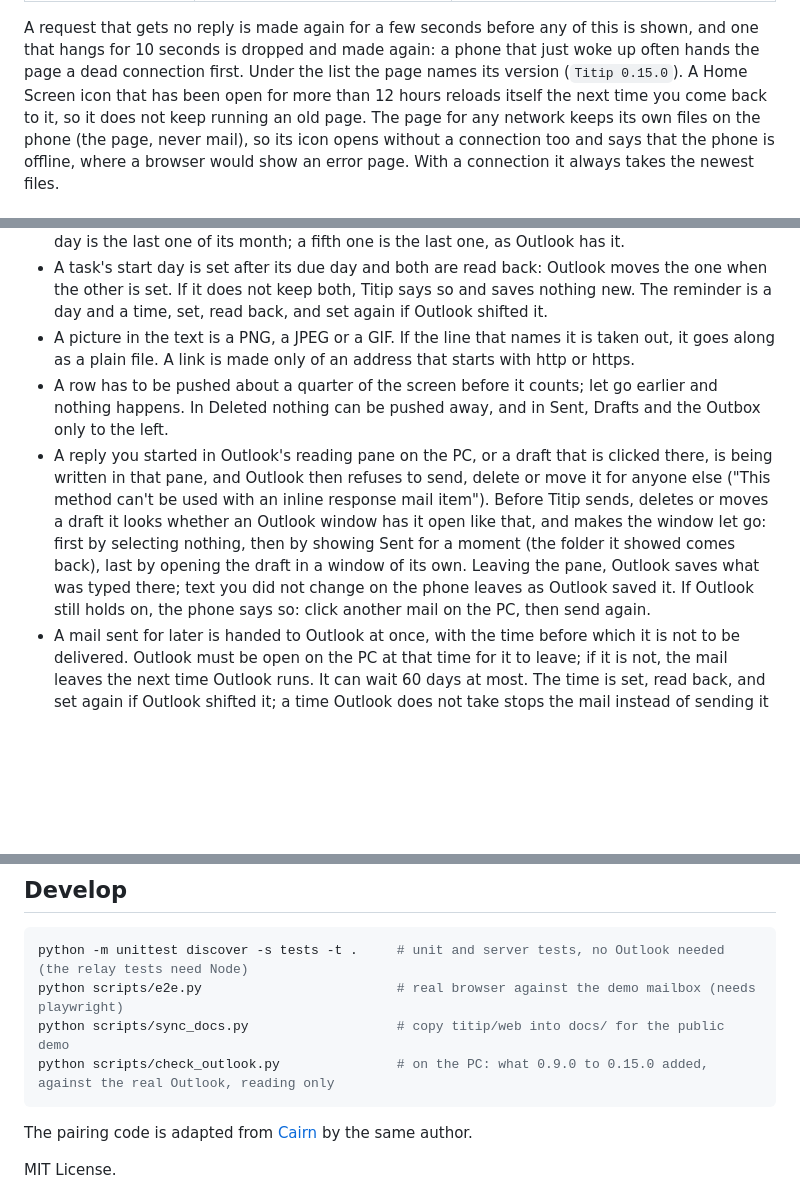
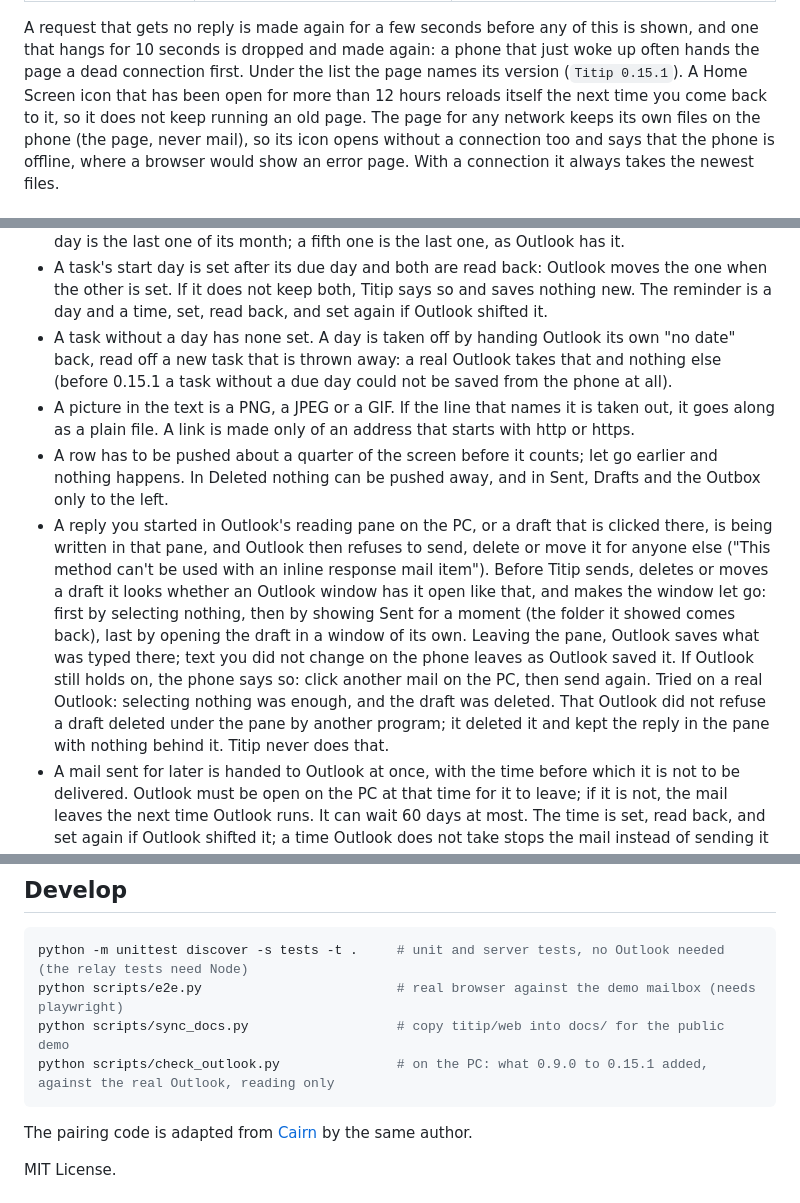
Before and after one commit to juw12/titip, a Markdown page: README.md, 3 parts joined by grey strips. Drawn GitHub-style; blank space fills up the shorter version.

````diff
--- a/README.md
+++ b/README.md
@@ -271,7 +271,7 @@ last sealed state from the relay, which costs one request and asks the PC nothin
 
 A request that gets no reply is made again for a few seconds before any of this is shown, and one
 that hangs for 10 seconds is dropped and made again: a phone that just woke up often hands the page
-a dead connection first. Under the list the page names its version (`Titip 0.15.0`). A Home Screen
+a dead connection first. Under the list the page names its version (`Titip 0.15.1`). A Home Screen
 icon that has been open for more than 12 hours reloads itself the next time you come back to it,
 so it does not keep running an old page. The page for any network keeps its own files on the
 phone (the page, never mail), so its icon opens without a connection too and says that the phone
@@ -475,6 +475,9 @@ Titip opens a door from your network to your mailbox. Read this first.
 - A task's start day is set after its due day and both are read back: Outlook moves the one
   when the other is set. If it does not keep both, Titip says so and saves nothing new. The
   reminder is a day and a time, set, read back, and set again if Outlook shifted it.
+- A task without a day has none set. A day is taken off by handing Outlook its own "no date"
+  back, read off a new task that is thrown away: a real Outlook takes that and nothing else
+  (before 0.15.1 a task without a due day could not be saved from the phone at all).
 - A picture in the text is a PNG, a JPEG or a GIF. If the line that names it is taken out, it
   goes along as a plain file. A link is made only of an address that starts with http or https.
 - A row has to be pushed about a quarter of the screen before it counts; let go earlier and nothing
@@ -486,7 +489,10 @@ Titip opens a door from your network to your mailbox. Read this first.
   go: first by selecting nothing, then by showing Sent for a moment (the folder it showed comes
   back), last by opening the draft in a window of its own. Leaving the pane, Outlook saves what
   was typed there; text you did not change on the phone leaves as Outlook saved it. If Outlook
-  still holds on, the phone says so: click another mail on the PC, then send again.
+  still holds on, the phone says so: click another mail on the PC, then send again. Tried on a
+  real Outlook: selecting nothing was enough, and the draft was deleted. That Outlook did not
+  refuse a draft deleted under the pane by another program; it deleted it and kept the reply in
+  the pane with nothing behind it. Titip never does that.
 - A mail sent for later is handed to Outlook at once, with the time before which it is not to be
   delivered. Outlook must be open on the PC at that time for it to leave; if it is not, the mail
   leaves the next time Outlook runs. It can wait 60 days at most. The time is set, read back, and
@@ -602,7 +608,7 @@ Titip opens a door from your network to your mailbox. Read this first.
 python -m unittest discover -s tests -t .     # unit and server tests, no Outlook needed (the relay tests need Node)
 python scripts/e2e.py                         # real browser against the demo mailbox (needs playwright)
 python scripts/sync_docs.py                   # copy titip/web into docs/ for the public demo
-python scripts/check_outlook.py               # on the PC: what 0.9.0 to 0.15.0 added, against the real Outlook, reading only
+python scripts/check_outlook.py               # on the PC: what 0.9.0 to 0.15.1 added, against the real Outlook, reading only
 ```
 
 The pairing code is adapted from [Cairn](https://github.com/juw12/cairn) by the same author.
````
Also changed, not shown: refine_log.md (+55 -0 lines), docs/shots/phone.png, 7 other files.
